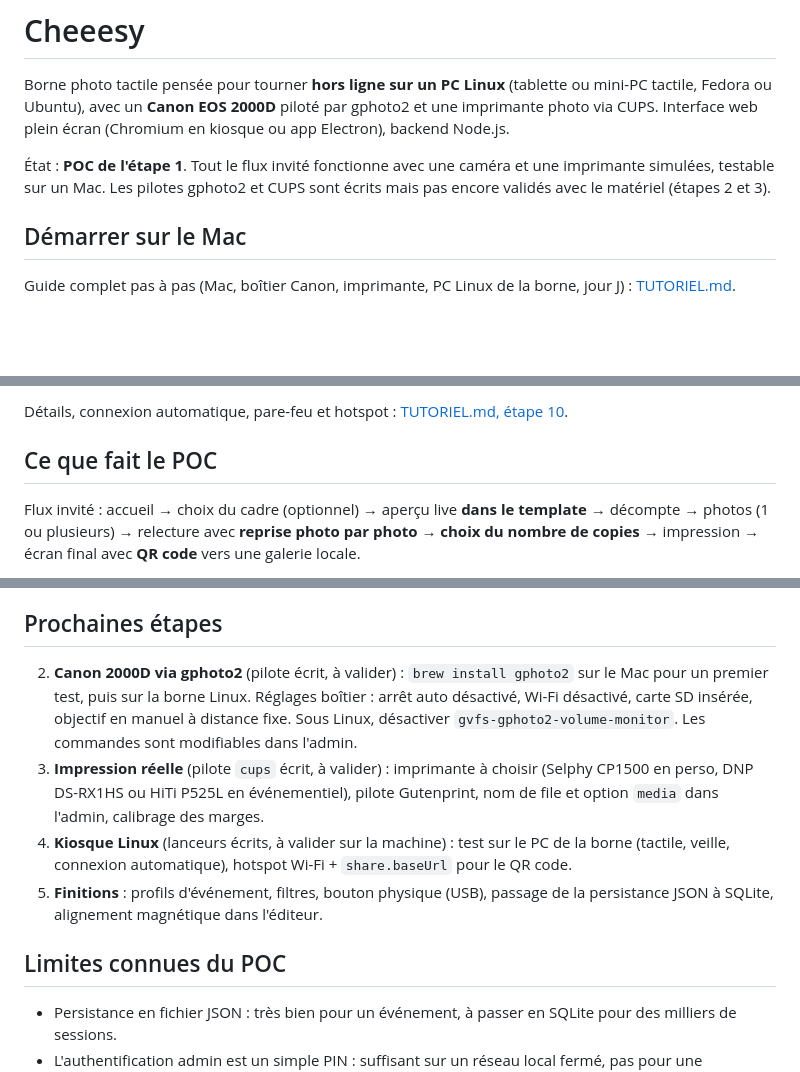
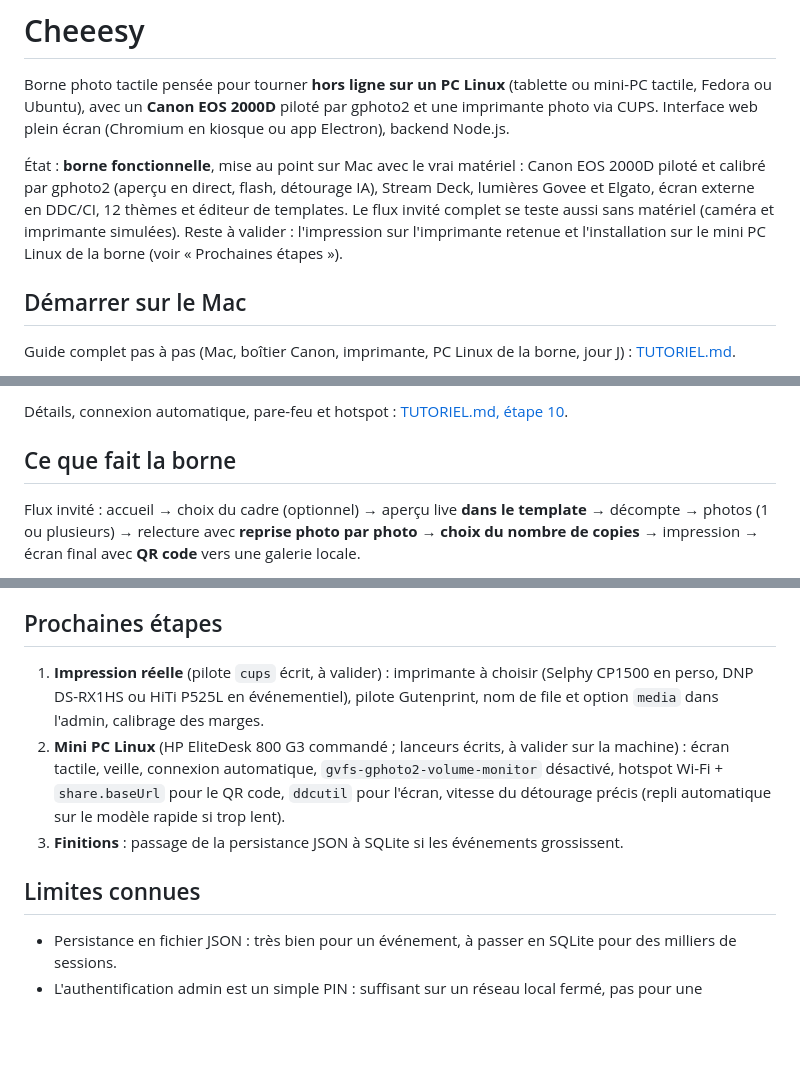
Before and after one commit to MusicDesign/photobooth, a Markdown page: README.md, 3 parts joined by grey strips. Rendered like a GitHub page; blank space fills up the shorter version.

Commit message:
README : la borne n'est plus un POC (état, feuille de route)
Co-Authored-By: Claude Fable 5.1 <noreply@anthropic.com>

```diff
--- a/README.md
+++ b/README.md
@@ -5,9 +5,12 @@ mini-PC tactile, Fedora ou Ubuntu), avec un **Canon EOS 2000D** piloté par gpho
 imprimante photo via CUPS. Interface web plein écran (Chromium en kiosque ou app Electron),
 backend Node.js.
 
-État : **POC de l'étape 1**. Tout le flux invité fonctionne avec une caméra et une
-imprimante simulées, testable sur un Mac. Les pilotes gphoto2 et CUPS sont écrits
-mais pas encore validés avec le matériel (étapes 2 et 3).
+État : **borne fonctionnelle**, mise au point sur Mac avec le vrai matériel : Canon EOS 2000D
+piloté et calibré par gphoto2 (aperçu en direct, flash, détourage IA), Stream Deck, lumières
+Govee et Elgato, écran externe en DDC/CI, 12 thèmes et éditeur de templates. Le flux invité
+complet se teste aussi sans matériel (caméra et imprimante simulées). Reste à valider :
+l'impression sur l'imprimante retenue et l'installation sur le mini PC Linux de la borne
+(voir « Prochaines étapes »).
 
 ## Démarrer sur le Mac
 
@@ -52,7 +55,7 @@ Deux lanceurs au choix, même comportement :
 
 Détails, connexion automatique, pare-feu et hotspot : [TUTORIEL.md, étape 10](TUTORIEL.md#10-installer-sur-le-pc-de-la-borne-linux).
 
-## Ce que fait le POC
+## Ce que fait la borne
 
 Flux invité : accueil → choix du cadre (optionnel) → aperçu live **dans le template**
 → décompte → photos (1 ou plusieurs) → relecture avec **reprise photo par photo** →
@@ -191,20 +194,16 @@ le serveur se ferme puis sort avec le code 0, que le lanceur lit comme un arrêt
 
 ## Prochaines étapes
 
-2. **Canon 2000D via gphoto2** (pilote écrit, à valider) : `brew install gphoto2` sur le
-   Mac pour un premier test, puis sur la borne Linux. Réglages boîtier : arrêt auto désactivé,
-   Wi-Fi désactivé, carte SD insérée, objectif en manuel à distance fixe. Sous Linux,
-   désactiver `gvfs-gphoto2-volume-monitor`. Les commandes sont modifiables dans l'admin.
-3. **Impression réelle** (pilote `cups` écrit, à valider) : imprimante à choisir
+1. **Impression réelle** (pilote `cups` écrit, à valider) : imprimante à choisir
    (Selphy CP1500 en perso, DNP DS-RX1HS ou HiTi P525L en événementiel), pilote
    Gutenprint, nom de file et option `media` dans l'admin, calibrage des marges.
-4. **Kiosque Linux** (lanceurs écrits, à valider sur la machine) : test sur le PC de la
-   borne (tactile, veille, connexion automatique), hotspot Wi-Fi + `share.baseUrl` pour le
-   QR code.
-5. **Finitions** : profils d'événement, filtres, bouton physique (USB), passage de la
-   persistance JSON à SQLite, alignement magnétique dans l'éditeur.
+2. **Mini PC Linux** (HP EliteDesk 800 G3 commandé ; lanceurs écrits, à valider sur la
+   machine) : écran tactile, veille, connexion automatique, `gvfs-gphoto2-volume-monitor`
+   désactivé, hotspot Wi-Fi + `share.baseUrl` pour le QR code, `ddcutil` pour l'écran,
+   vitesse du détourage précis (repli automatique sur le modèle rapide si trop lent).
+3. **Finitions** : passage de la persistance JSON à SQLite si les événements grossissent.
 
-## Limites connues du POC
+## Limites connues
 
 - Persistance en fichier JSON : très bien pour un événement, à passer en SQLite pour
   des milliers de sessions.
```
